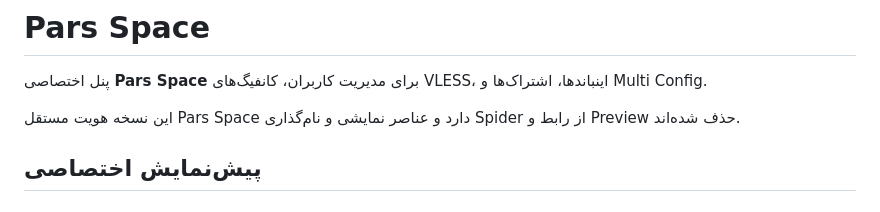
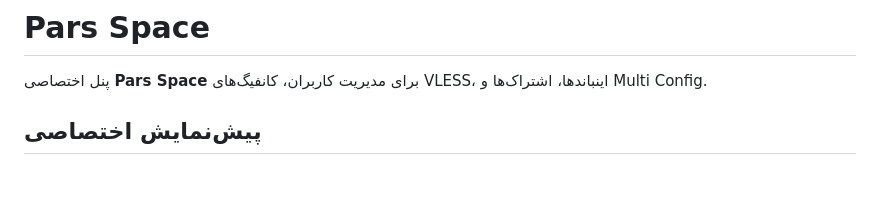
Before and after one commit to PSP-Support/ParsSpace, a Markdown page: README.md, the part around the change. Rendered like a GitHub page; blank space fills up the shorter version.

```diff
--- a/README.md
+++ b/README.md
@@ -2,7 +2,7 @@
 
 پنل اختصاصی **Pars Space** برای مدیریت کاربران، کانفیگ‌های VLESS، اینباندها، اشتراک‌ها و Multi Config.
 
-این نسخه هویت مستقل Pars Space دارد و عناصر نمایشی و نام‌گذاری Spider از رابط و Preview حذف شده‌اند.
+
 
 ## پیش‌نمایش اختصاصی
 
```
